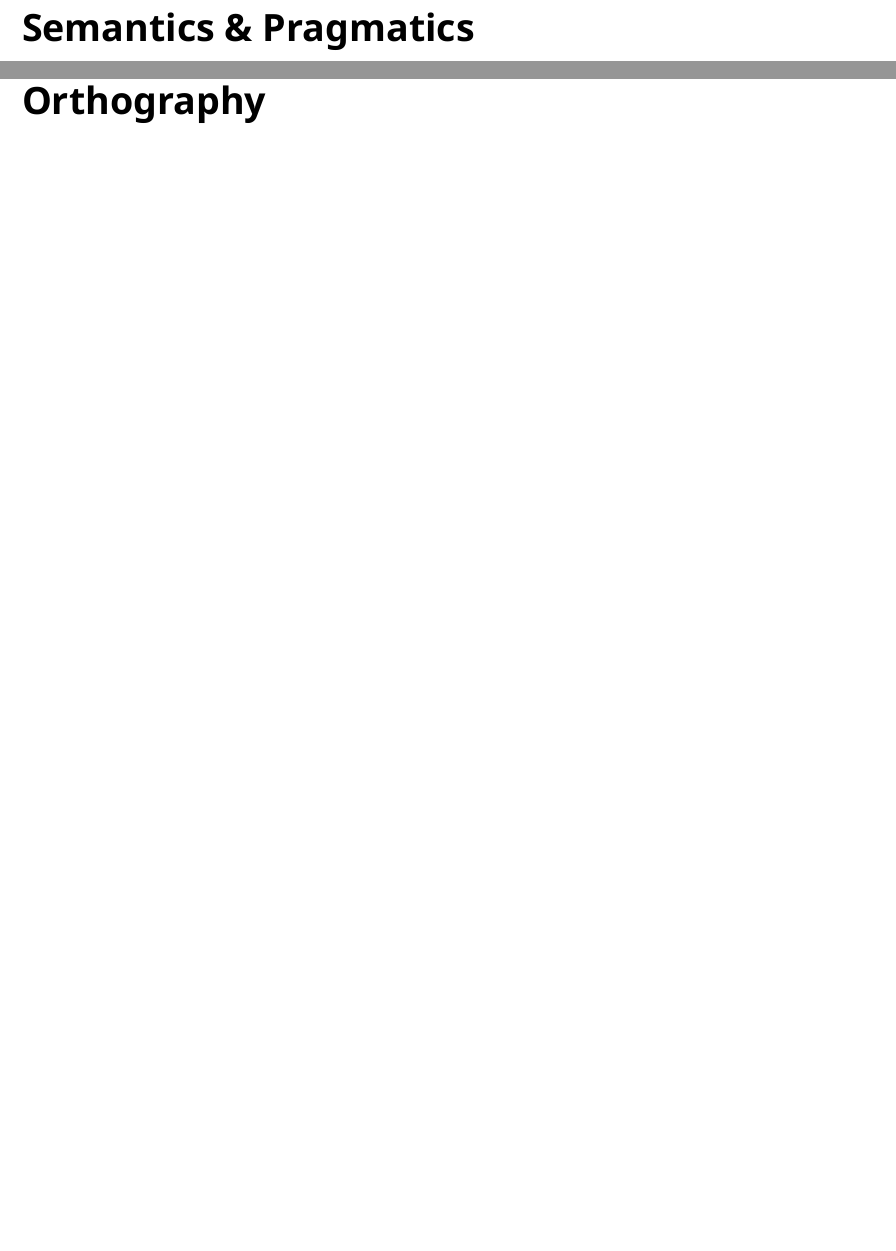
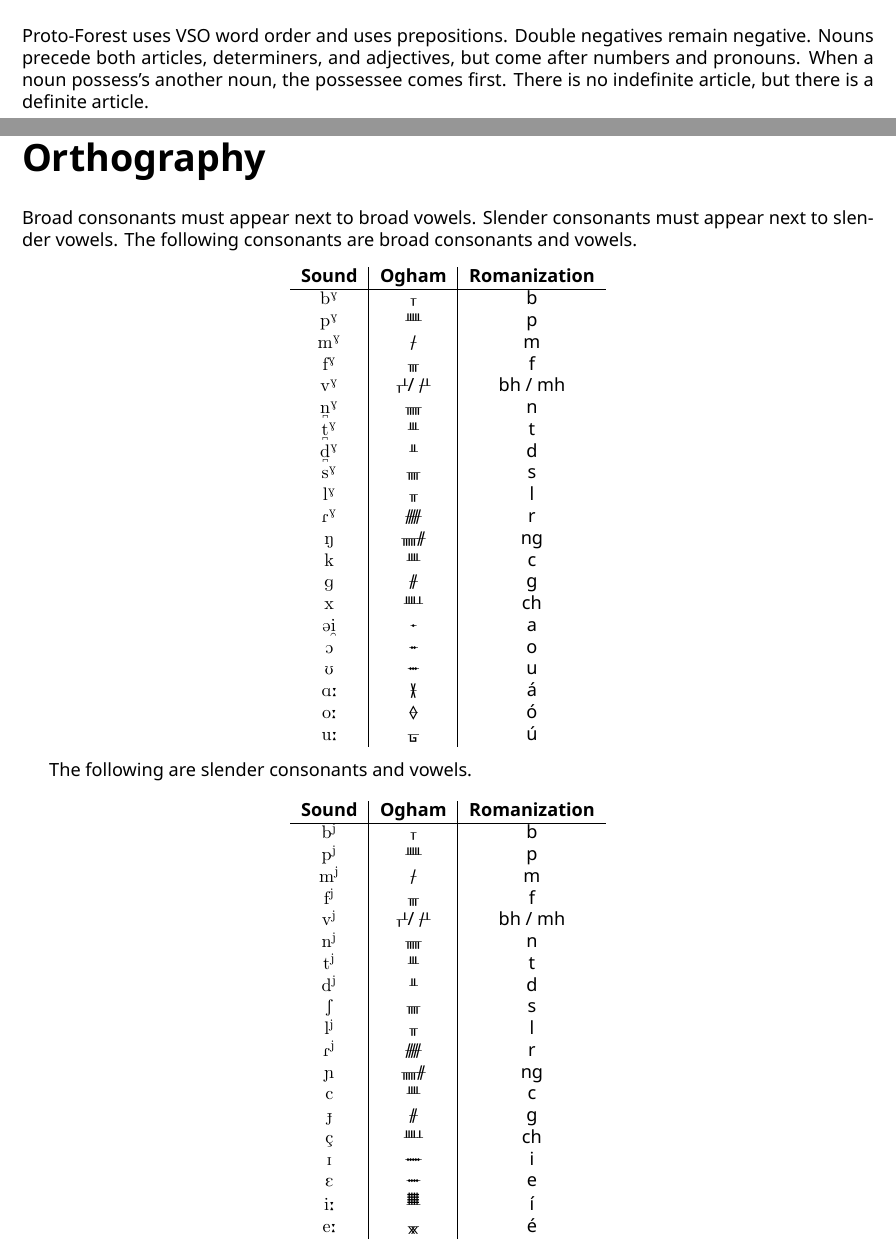
Before and after one commit to skeetcha/proto-forest, a LaTeX document (proto-forest.tex): two parts of pages 12 and 13 of 15 before the commit and two parts of pages 11 and 12 of 16 after it, joined at a grey line, cut at the place of the change, the shorter picture padded with empty space. Compiled offline with XeLaTeX.

```diff
--- a/proto-forest.tex
+++ b/proto-forest.tex
@@ -11,6 +11,8 @@
 \usepackage[utf8]{inputenc}
 \usepackage{array}
 \usepackage{chngcntr}
+\usepackage{fancyhdr}
+\usepackage{multicol}
 
 \newfontfamily\oghamfont{Noto Sans Ogham}
 \NewEnviron{ogham}{%
@@ -39,6 +41,8 @@
     \StrSubstitute{\BODY}{G}{ᚌ}[\BODY]%
     \StrSubstitute{\BODY}{r}{ᚏ}[\BODY]%
     \StrSubstitute{\BODY}{R}{ᚏ}[\BODY]%
+    \StrSubstitute{\BODY}{p}{ᚊ}[\BODY]%
+    \StrSubstitute{\BODY}{P}{ᚊ}[\BODY]%
     \StrSubstitute{\BODY}{a}{ᚐ}[\BODY]%
     \StrSubstitute{\BODY}{A}{ᚐ}[\BODY]%
     \StrSubstitute{\BODY}{i}{ᚔ}[\BODY]%
@@ -68,6 +72,12 @@
 \date{May 2024}
 
 \counterwithin*{section}{part}
+
+\fancyhead[L]{\textsf{\rightmark}} % Top left header
+\fancyhead[R]{\textsf{\leftmark}} % Top right header
+\renewcommand{\headrulewidth}{1.4pt} % Rule under the header
+\fancyfoot[C]{\textbf{\textsf{\thepage}}} % Bottom center footer
+\renewcommand{\footrulewidth}{1.4pt} % Rule under the footer
 
 \begin{document}
 \pagenumbering{gobble}
@@ -257,7 +267,60 @@
 To turn a word into its augmentative form, suffix /\textipa{I}/ if it ends in a slender consonant or any vowel, or /\textipa{@\textsubarch{u}}/ if it ends in a broad consonant.
 \newpage
 \part{Syntax}
-\newpage
-\part{Semantics \& Pragmatics}
+Proto-Forest uses VSO word order and uses prepositions. Double negatives remain negative. Nouns precede both articles, determiners, and adjectives, but come after numbers and pronouns. When a noun possess's another noun, the possessee comes first. There is no indefinite article, but there is a definite article.
 \newpage
 \part{Orthography}
+Broad consonants must appear next to broad vowels. Slender consonants must appear next to slender vowels. The following consonants are broad consonants and vowels.
+\begin{center}
+\begin{tabular}{c|c|c}
+\textbf{Sound} & \textbf{Ogham} & \textbf{Romanization} \\ \hline
+\textipa{b\super{G}} & \begin{ogham} b \end{ogham} & b \\
+\textipa{p\super{G}} & \begin{ogham} p \end{ogham} & p \\
+\textipa{m\super{G}} & \begin{ogham} m \end{ogham} & m \\
+\textipa{f\super{G}} & \begin{ogham} f \end{ogham} & f \\
+\textipa{v\super{G}} & \begin{ogham} bh \end{ogham} / \begin{ogham} mh \end{ogham} & bh / mh \\
+\textipa{\textsubbridge{n}\super{G}} & \begin{ogham} n \end{ogham} & n \\
+\textipa{\textsubbridge{t}\super{G}} & \begin{ogham} t \end{ogham} & t \\
+\textipa{\textsubbridge{d}\super{G}} & \begin{ogham} d \end{ogham} & d \\
+\textipa{s\super{G}} & \begin{ogham} s \end{ogham} & s \\
+\textipa{l\super{G}} & \begin{ogham} l \end{ogham} & l \\
+\textipa{R\super{G}} & \begin{ogham} r \end{ogham} & r \\
+\textipa{N} & \begin{ogham} ng \end{ogham} & ng \\
+\textipa{k} & \begin{ogham} c \end{ogham} & c \\
+\textipa{g} & \begin{ogham} g \end{ogham} & g \\
+\textipa{x} & \begin{ogham} ch \end{ogham} & ch \\
+\textipa{@\textsubarch{i}} & \begin{ogham} a \end{ogham} & a \\
+\textipa{O} & \begin{ogham} o \end{ogham} & o \\
+\textipa{U} & \begin{ogham} u \end{ogham} & u \\
+\textipa{A:} & \begin{ogham} á \end{ogham} & á \\
+\textipa{o:} & \begin{ogham} ó \end{ogham} & ó \\
+\textipa{u:} & \begin{ogham} ú \end{ogham} & ú \\
+\end{tabular}
+\end{center}
+
+The following are slender consonants and vowels.
+
+\begin{center}
+\begin{tabular}{c|c|c}
+\textbf{Sound} & \textbf{Ogham} & \textbf{Romanization} \\ \hline
+\textipa{b\super{j}} & \begin{ogham} b \end{ogham} & b \\
+\textipa{p\super{j}} & \begin{ogham} p \end{ogham} & p \\
+\textipa{m\super{j}} & \begin{ogham} m \end{ogham} & m \\
+\textipa{f\super{j}} & \begin{ogham} f \end{ogham} & f \\
+\textipa{v\super{j}} & \begin{ogham} bh \end{ogham} / \begin{ogham} mh \end{ogham} & bh / mh \\
+\textipa{n\super{j}} & \begin{ogham} n \end{ogham} & n \\
+\textipa{t\super{j}} & \begin{ogham} t \end{ogham} & t \\
+\textipa{d\super{j}} & \begin{ogham} d \end{ogham} & d \\
+\textipa{S} & \begin{ogham} s \end{ogham} & s \\
+\textipa{l\super{j}} & \begin{ogham} l \end{ogham} & l \\
+\textipa{R\super{j}} & \begin{ogham} r \end{ogham} & r \\
+\textipa{\textltailn} & \begin{ogham} ng \end{ogham} & ng \\
+\textipa{c} & \begin{ogham} c \end{ogham} & c \\
+\textipa{\textbardotlessj} & \begin{ogham} g \end{ogham} & g \\
+\textipa{\c{c}} & \begin{ogham} ch \end{ogham} & ch \\
+\textipa{I} & \begin{ogham} i \end{ogham} & i \\
+\textipa{E} & \begin{ogham} e \end{ogham} & e \\
+\textipa{i:} & \begin{ogham} í \end{ogham} & í \\
+\textipa{e:} & \begin{ogham} é \end{ogham} & é \\
+\end{tabular}
+\end{center}
```
Also changed, not shown: proto-forest.pdf, proto-forest.tex (34 more changed lines).
